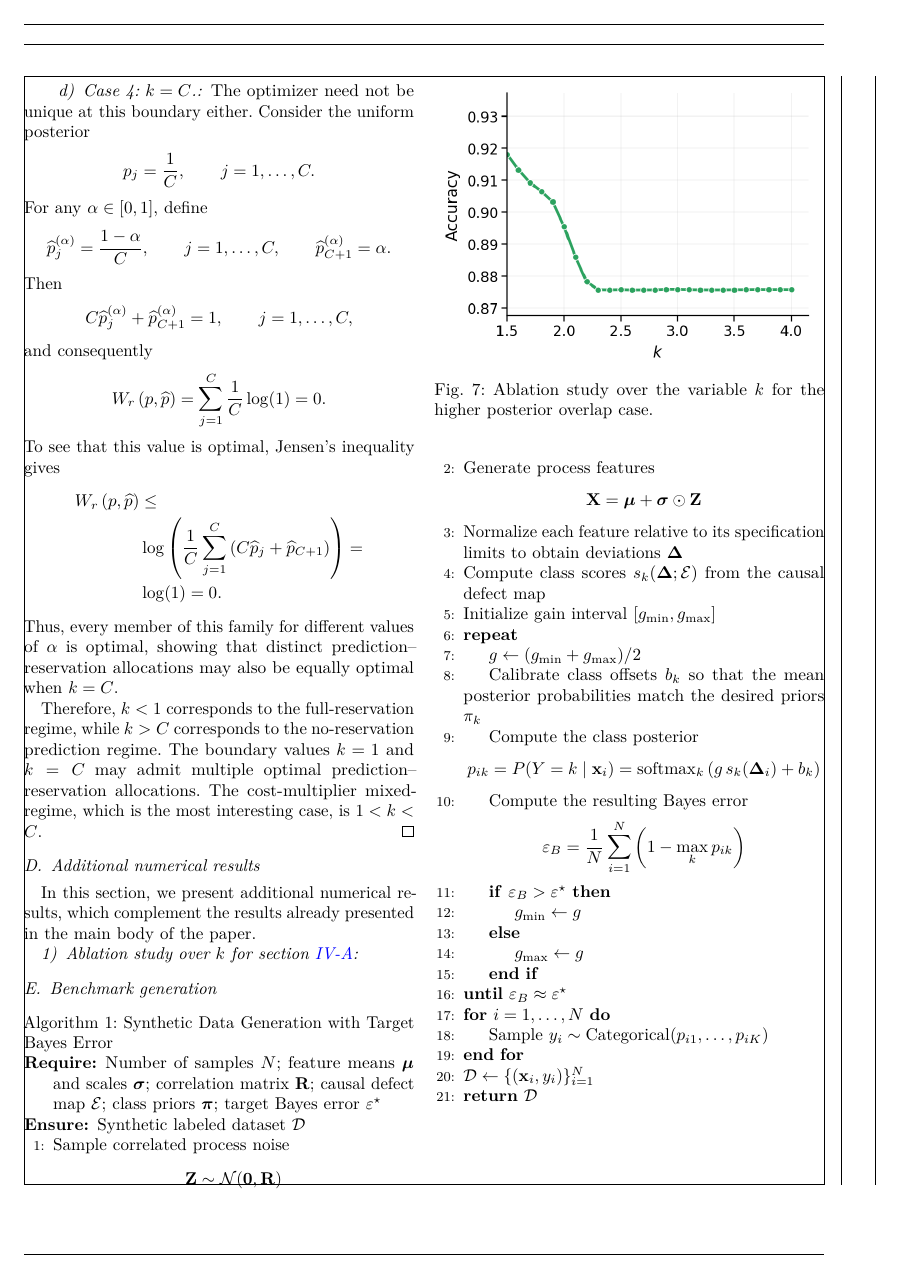
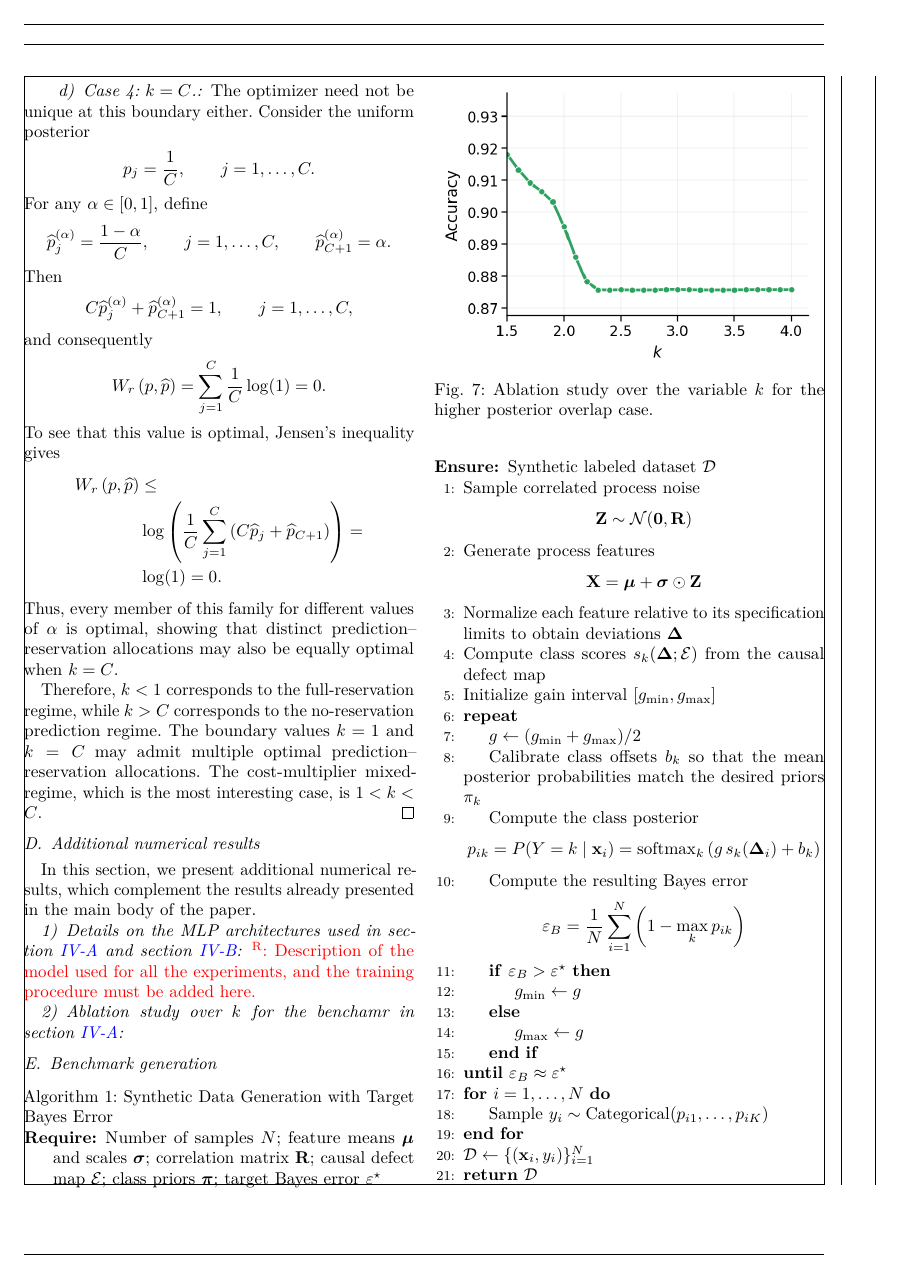
Before and after one commit to raham24/Epistemic-Uncertainty-Aware-Defect-Detection-for-Quality-Control-in-Medical-Device-Manufacturing, a LaTeX paper (tex/main.tex, which reads tex/tex_files/appendix.tex): page 10 of 10. Compiled offline with pdfLaTeX.

Commit message:
updated appendix

```diff
--- a/tex/tex_files/appendix.tex
+++ b/tex/tex_files/appendix.tex
@@ -505,7 +505,10 @@ Thus, the following holds:
 \subsection{Additional numerical results}
 \label{subsec:additional_numerical_results}
 In this section, we present additional numerical results, which complement the results already presented in the main body of the paper.
-\subsubsection{Ablation study over \(k\) for \cref{subsec:synthetic-benchmark}}
+\subsubsection{Details on the \gls*{mlp} architectures used in \cref{subsec:synthetic-benchmark} and \cref{subsec:real-medical-devices-data}}
+\raham{Description of the model used for all the experiments, and the training procedure must be added here.}
+\label{subsubsec:mlp_architecture}
+\subsubsection{Ablation study over \(k\) for the benchamr in \cref{subsec:synthetic-benchmark}}
 \begin{figure}[!h]
     \includegraphics[width=.48\textwidth]{../tex/img/fig_accuracy_vs_k.png}
     \caption{Ablation study over the variable \(k\) for the higher posterior overlap case.}
```
